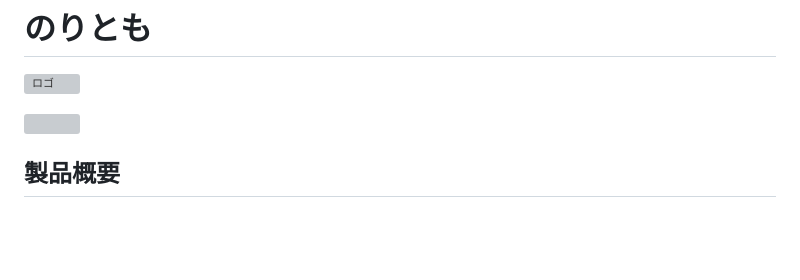
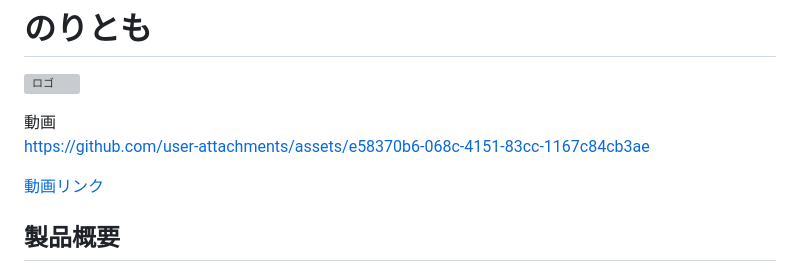
Before and after one commit to jphacks/sp_2508, a Markdown page: README.md, the part around the change. Drawn GitHub-style; blank space fills up the shorter version; grey boxes are pictures that could not be loaded.

Commit message:
動画の直埋め込みとyoutubeリンク

```diff
--- a/README.md
+++ b/README.md
@@ -2,7 +2,10 @@
 
 ![ロゴ](https://raw.githubusercontent.com/Yasunori11/image/refs/heads/main/%E3%82%B9%E3%82%AF%E3%83%AA%E3%83%BC%E3%83%B3%E3%82%B7%E3%83%A7%E3%83%83%E3%83%88%202025-10-19%20140009.png)
 
-[![](https://img.youtube.com/vi/HnCDzmP1IVQ/0.jpg)](https://www.youtube.com/watch?v=HnCDzmP1IVQ)
+動画
+https://github.com/user-attachments/assets/e58370b6-068c-4151-83cc-1167c84cb3ae
+
+[動画リンク](https://www.youtube.com/watch?v=HnCDzmP1IVQ)
 
 ## 製品概要
 ### 背景(製品開発のきっかけ、課題等）
```
